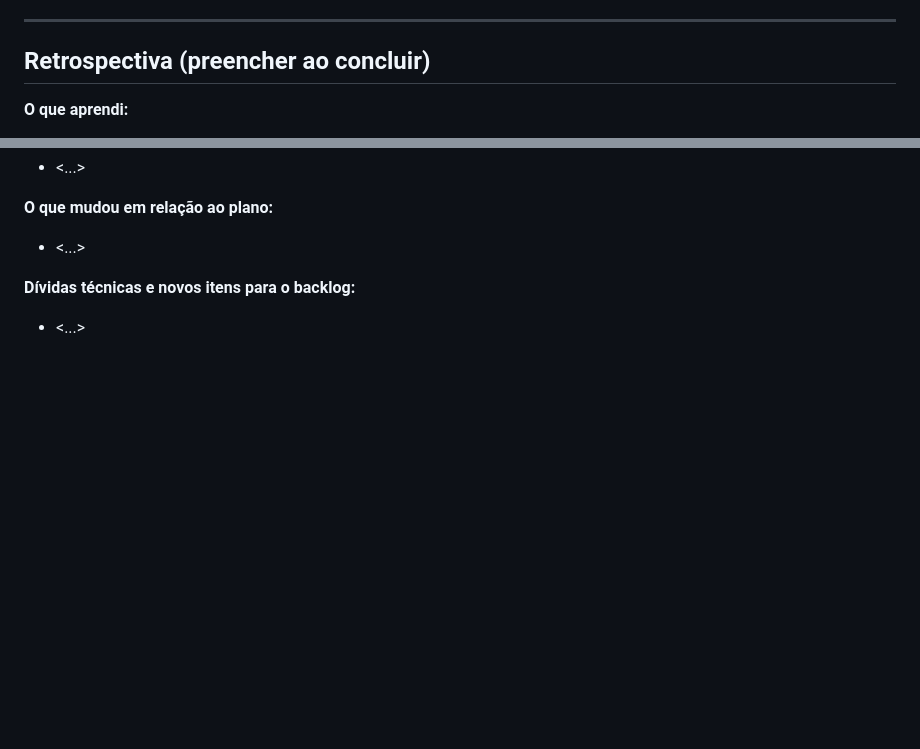
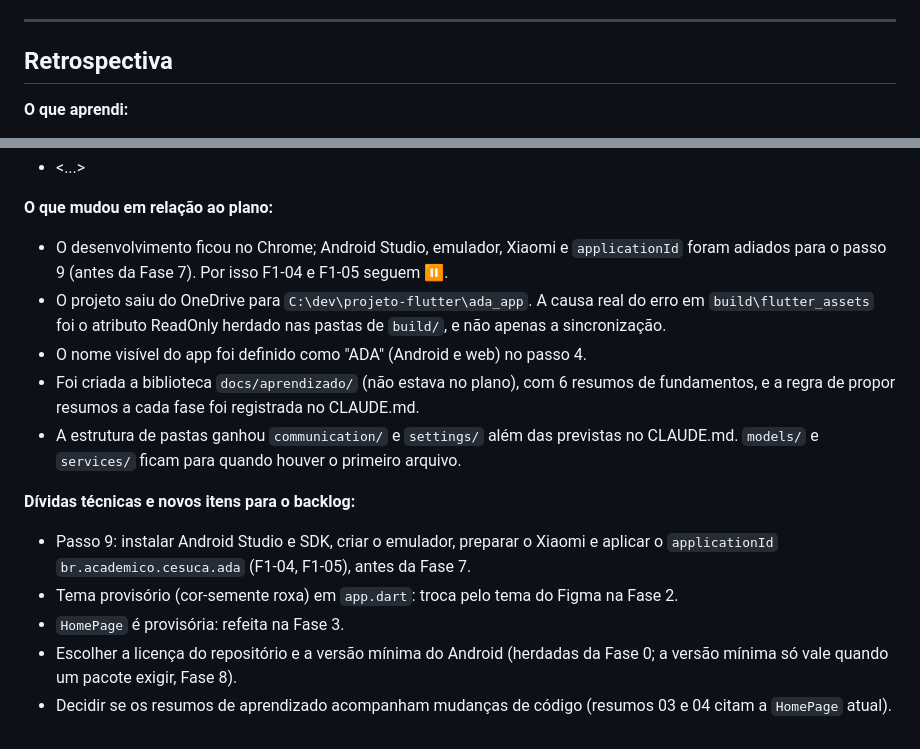
Before and after one commit to gabbiefl/ada_app, a Markdown page: docs/planejamento/fase-01-fundamentos.md, 2 parts joined by grey strips. GitHub-like rendering; blank space fills up the shorter version.

Commit message:
docs: fecha a Fase 1 (fundamentos) com retrospectiva
- passos 1 a 8 concluídos, passo 9 (Android) adiado
- regra de resumos de aprendizado no CLAUDE.md
- retrospectiva, backlog e plano atualizados

```diff
--- a/docs/planejamento/fase-01-fundamentos.md
+++ b/docs/planejamento/fase-01-fundamentos.md
@@ -109,6 +109,6 @@ flutter test
 
 ---
 
-## Retrospectiva (preencher ao concluir)
+## Retrospectiva
 
 **O que aprendi:**
@@ -115,7 +116,15 @@ flutter test
 - <...>
 
 **O que mudou em relação ao plano:**
-- <...>
+- O desenvolvimento ficou no Chrome; Android Studio, emulador, Xiaomi e `applicationId` foram adiados para o passo 9 (antes da Fase 7). Por isso F1-04 e F1-05 seguem ⏸️.
+- O projeto saiu do OneDrive para `C:\dev\projeto-flutter\ada_app`. A causa real do erro em `build\flutter_assets` foi o atributo ReadOnly herdado nas pastas de `build/`, e não apenas a sincronização.
+- O nome visível do app foi definido como "ADA" (Android e web) no passo 4.
+- Foi criada a biblioteca `docs/aprendizado/` (não estava no plano), com 6 resumos de fundamentos, e a regra de propor resumos a cada fase foi registrada no CLAUDE.md.
+- A estrutura de pastas ganhou `communication/` e `settings/` além das previstas no CLAUDE.md. `models/` e `services/` ficam para quando houver o primeiro arquivo.
 
 **Dívidas técnicas e novos itens para o backlog:**
-- <...>
+- Passo 9: instalar Android Studio e SDK, criar o emulador, preparar o Xiaomi e aplicar o `applicationId` `br.academico.cesuca.ada` (F1-04, F1-05), antes da Fase 7.
+- Tema provisório (cor-semente roxa) em `app.dart`: troca pelo tema do Figma na Fase 2.
+- `HomePage` é provisória: refeita na Fase 3.
+- Escolher a licença do repositório e a versão mínima do Android (herdadas da Fase 0; a versão mínima só vale quando um pacote exigir, Fase 8).
+- Decidir se os resumos de aprendizado acompanham mudanças de código (resumos 03 e 04 citam a `HomePage` atual).
```
Also changed, not shown: other parts of docs/planejamento/fase-01-fundamentos.md (+6 -5 lines), docs/BACKLOG.md (+1 -1 lines), docs/CLAUDE.md (+3 -0 lines).
